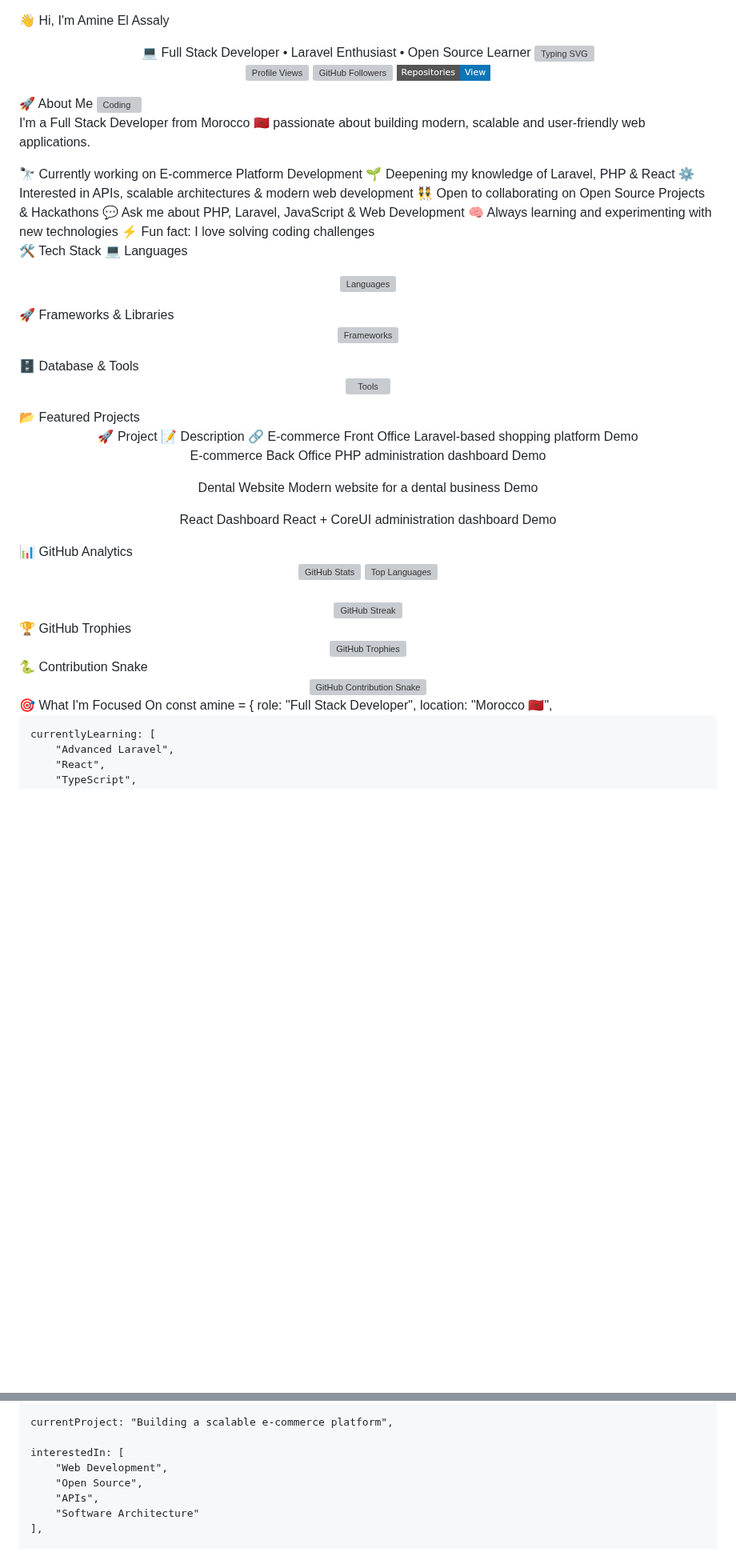
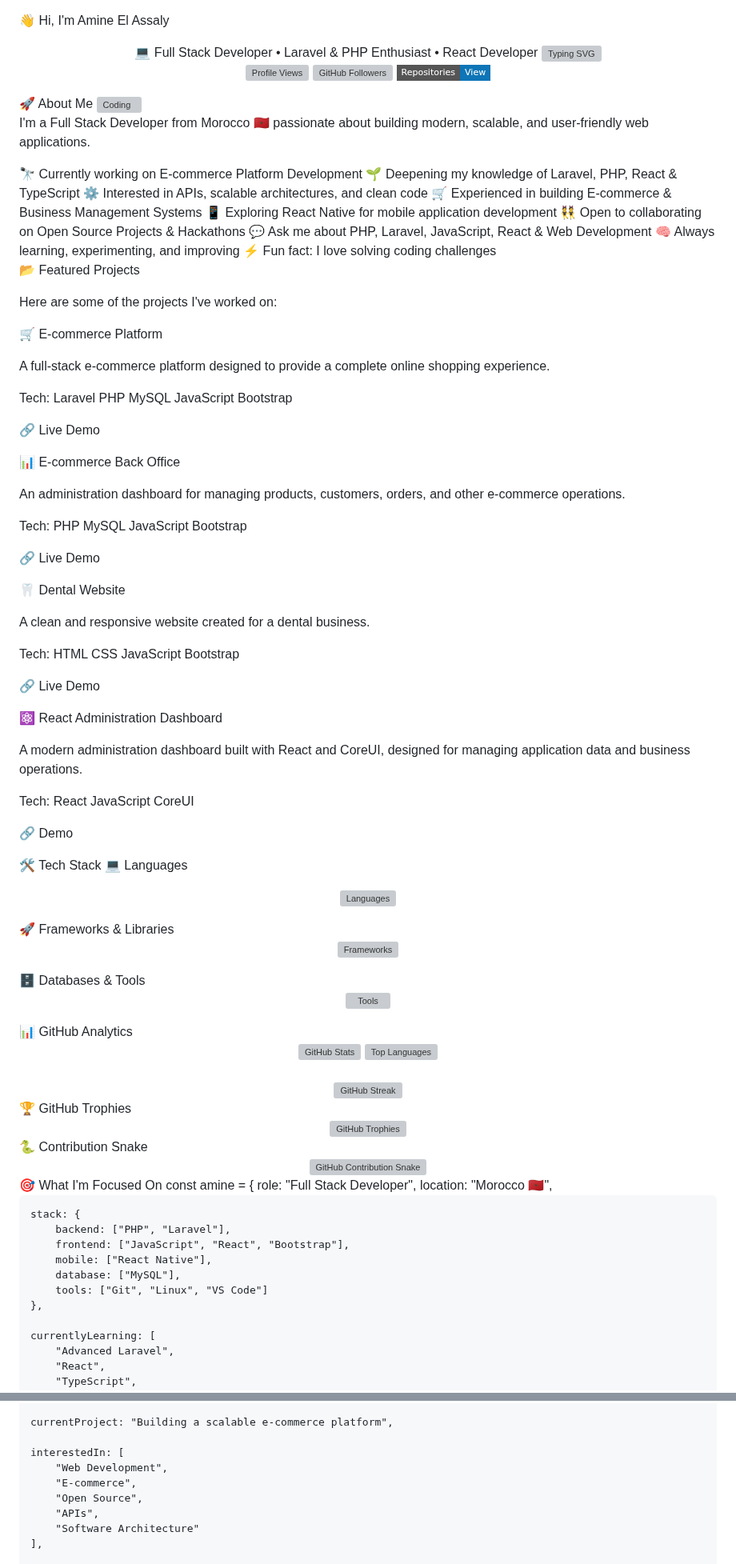
Before and after one commit to AmineMoon/AmineMoon, a Markdown page: README.md, 2 parts joined by grey strips. Shown at 80% size. Drawn GitHub-style; badges without logos; blank space fills up the shorter version; grey boxes are pictures that could not be loaded.

Commit message:
Revise README content for clarity and updates
Updated personal information and project details in README.

```diff
--- a/README.md
+++ b/README.md
@@ -1,38 +1,65 @@
 👋 Hi, I'm Amine El Assaly
 <div align="center">
-💻 Full Stack Developer • Laravel Enthusiast • Open Source Learner
-<img src="https://readme-typing-svg.herokuapp.com?font=Fira+Code&weight=600&size=25&duration=3000&pause=1000&color=0E75B6&center=true&vCenter=true&width=650&lines=Full+Stack+Developer;Laravel+%26+PHP+Enthusiast;React+%26+React+Native;Building+Web+Applications;From+Morocco+%F0%9F%87%B2%F0%9F%87%A6" alt="Typing SVG" /> <p> <a href="https://github.com/aminemoon"> <img src="https://komarev.com/ghpvc/?username=aminemoon&label=Profile%20Views&color=0e75b6&style=flat-square" alt="Profile Views"/> </a> <a href="https://github.com/aminemoon?tab=followers"> <img src="https://img.shields.io/github/followers/aminemoon?label=Followers&style=flat-square&color=0e75b6" alt="GitHub Followers"/> </a> <a href="https://github.com/aminemoon?tab=repositories"> <img src="https://img.shields.io/badge/Repositories-View-0e75b6?style=flat-square" alt="Repositories"/> </a> </p> </div>
+💻 Full Stack Developer • Laravel & PHP Enthusiast • React Developer
+<img src="https://readme-typing-svg.herokuapp.com?font=Fira+Code&weight=600&size=25&duration=3000&pause=1000&color=0E75B6&center=true&vCenter=true&width=700&lines=Full+Stack+Developer;Laravel+%26+PHP+Enthusiast;React+%26+React+Native;Building+Modern+Web+Applications;E-commerce+Developer;From+Morocco+%F0%9F%87%B2%F0%9F%87%A6" alt="Typing SVG" /> <p> <a href="https://github.com/aminemoon"> <img src="https://komarev.com/ghpvc/?username=aminemoon&label=Profile%20Views&color=0e75b6&style=flat-square" alt="Profile Views"/> </a> <a href="https://github.com/aminemoon?tab=followers"> <img src="https://img.shields.io/github/followers/aminemoon?label=Followers&style=flat-square&color=0e75b6" alt="GitHub Followers"/> </a> <a href="https://github.com/aminemoon?tab=repositories"> <img src="https://img.shields.io/badge/Repositories-View-0e75b6?style=flat-square" alt="Repositories"/> </a> </p> </div>
 🚀 About Me
 <img align="right" alt="Coding" width="380" src="https://raw.githubusercontent.com/devSouvik/devSouvik/master/gif3.gif">
 
-I'm a Full Stack Developer from Morocco 🇲🇦 passionate about building modern, scalable and user-friendly web applications.
+I'm a Full Stack Developer from Morocco 🇲🇦 passionate about building modern, scalable, and user-friendly web applications.
 
 🔭 Currently working on E-commerce Platform Development
-🌱 Deepening my knowledge of Laravel, PHP & React
-⚙️ Interested in APIs, scalable architectures & modern web development
+🌱 Deepening my knowledge of Laravel, PHP, React & TypeScript
+⚙️ Interested in APIs, scalable architectures, and clean code
+🛒 Experienced in building E-commerce & Business Management Systems
+📱 Exploring React Native for mobile application development
 👯 Open to collaborating on Open Source Projects & Hackathons
-💬 Ask me about PHP, Laravel, JavaScript & Web Development
-🧠 Always learning and experimenting with new technologies
+💬 Ask me about PHP, Laravel, JavaScript, React & Web Development
+🧠 Always learning, experimenting, and improving
 ⚡ Fun fact: I love solving coding challenges
 <br clear="right"/>
+📂 Featured Projects
+
+Here are some of the projects I've worked on:
+
+🛒 E-commerce Platform
+
+A full-stack e-commerce platform designed to provide a complete online shopping experience.
+
+Tech: Laravel PHP MySQL JavaScript Bootstrap
+
+🔗 Live Demo
+
+📊 E-commerce Back Office
+
+An administration dashboard for managing products, customers, orders, and other e-commerce operations.
+
+Tech: PHP MySQL JavaScript Bootstrap
+
+🔗 Live Demo
+
+🦷 Dental Website
+
+A clean and responsive website created for a dental business.
+
+Tech: HTML CSS JavaScript Bootstrap
+
+🔗 Live Demo
+
+⚛️ React Administration Dashboard
+
+A modern administration dashboard built with React and CoreUI, designed for managing application data and business operations.
+
+Tech: React JavaScript CoreUI
+
+🔗 Demo
+
 🛠️ Tech Stack
 💻 Languages
 <p align="center"> <img src="https://skillicons.dev/icons?i=php,js,html,css,c,cpp" alt="Languages"/> </p>
 🚀 Frameworks & Libraries
 <p align="center"> <img src="https://skillicons.dev/icons?i=laravel,react,bootstrap" alt="Frameworks"/> </p>
-🗄️ Database & Tools
+🗄️ Databases & Tools
 <p align="center"> <img src="https://skillicons.dev/icons?i=mysql,git,linux,vscode,github" alt="Tools"/> </p>
-📂 Featured Projects
-<div align="center">
-🚀 Project	📝 Description	🔗
-E-commerce Front Office	Laravel-based shopping platform	Demo
-
-E-commerce Back Office	PHP administration dashboard	Demo
-
-Dental Website	Modern website for a dental business	Demo
-
-React Dashboard	React + CoreUI administration dashboard	Demo
-</div>
 📊 GitHub Analytics
 <div align="center"> <img height="180em" src="https://github-readme-stats.vercel.app/api?username=aminemoon&show_icons=true&theme=tokyonight&hide_border=true&include_all_commits=true&count_private=true" alt="GitHub Stats"/> <img height="180em" src="https://github-readme-stats.vercel.app/api/top-langs/?username=aminemoon&layout=compact&langs_count=8&theme=tokyonight&hide_border=true" alt="Top Languages"/> </div> <br> <div align="center"> <img width="90%" src="https://github-readme-streak-stats.herokuapp.com/?user=aminemoon&theme=tokyonight&hide_border=true" alt="GitHub Streak"/> </div>
 🏆 GitHub Trophies
@@ -43,6 +70,14 @@ React Dashboard	React + CoreUI administration dashboard	Demo
 const amine = {
     role: "Full Stack Developer",
     location: "Morocco 🇲🇦",
+
+    stack: {
+        backend: ["PHP", "Laravel"],
+        frontend: ["JavaScript", "React", "Bootstrap"],
+        mobile: ["React Native"],
+        database: ["MySQL"],
+        tools: ["Git", "Linux", "VS Code"]
+    },
 
     currentlyLearning: [
         "Advanced Laravel",
@@ -56,6 +91,7 @@ const amine = {
 
     interestedIn: [
         "Web Development",
+        "E-commerce",
         "Open Source",
         "APIs",
         "Software Architecture"
```
